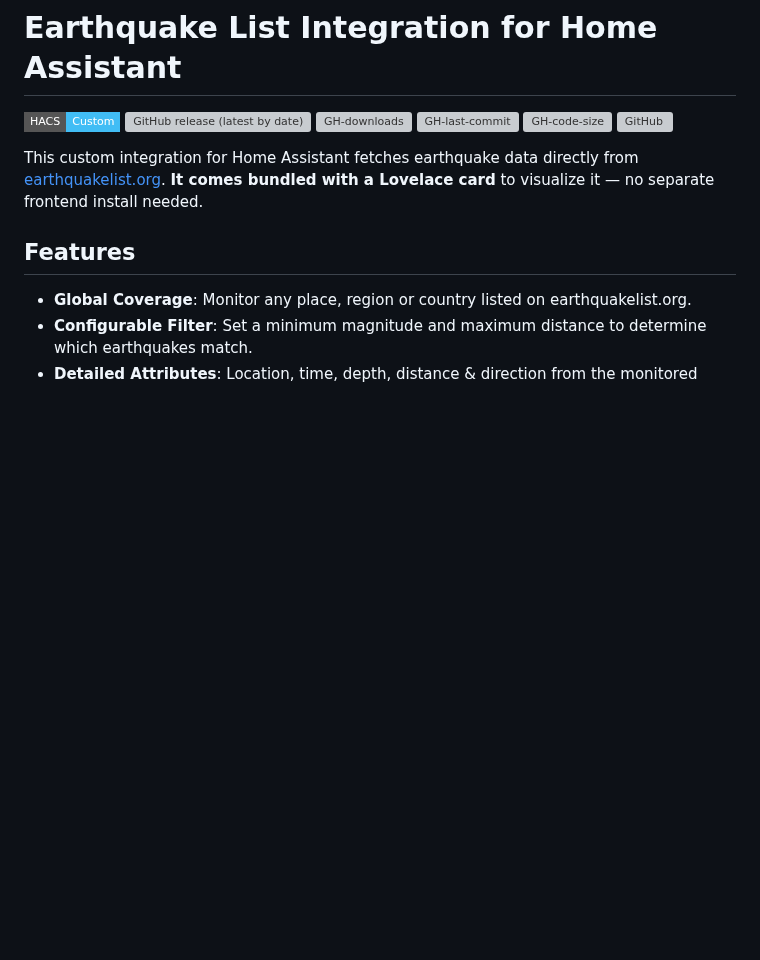
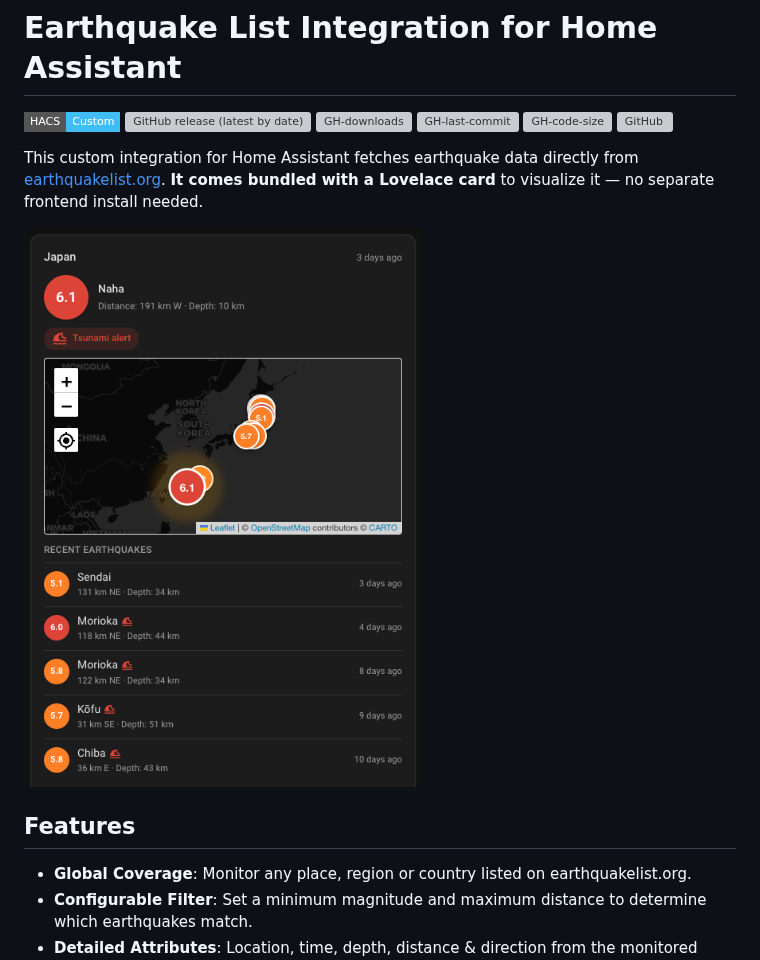
Before and after one commit to timmaurice/earthquakelist, a Markdown page: README.md, the part around the change. Drawn GitHub-style; pictures changed too: docs/card-screenshot.png (added); badges without logos; blank space fills up the shorter version; grey boxes are pictures that could not be loaded.

```diff
--- a/README.md
+++ b/README.md
@@ -8,6 +8,8 @@
 ![GitHub](https://img.shields.io/github/license/timmaurice/earthquakelist?style=flat-square)
 
 This custom integration for Home Assistant fetches earthquake data directly from [earthquakelist.org](https://earthquakelist.org). **It comes bundled with a Lovelace card** to visualize it — no separate frontend install needed.
+
+<img src="https://raw.githubusercontent.com/timmaurice/earthquakelist/main/docs/card-screenshot.png" alt="Earthquake List Lovelace card showing a magnitude badge, map, and recent-earthquakes list for Japan" width="420">
 
 ## Features
 
```
Also changed, not shown: 9 other files.
